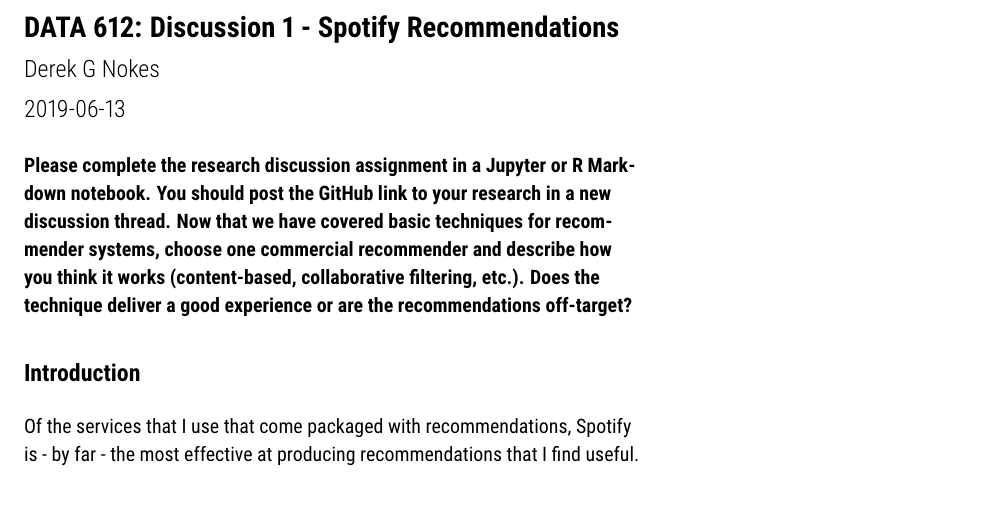
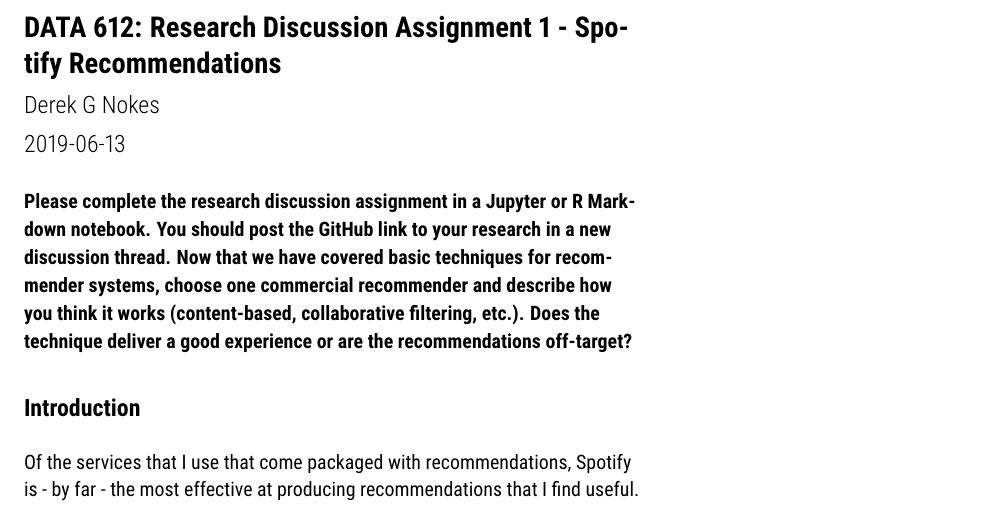
Before and after one commit to dnokes/DATA_612, an R Markdown document (Discussion_1/DerekNokes_DATA_612_Discussion_1.Rmd): part of page 1 of 6, cut so that both start at the same text. The pictures show the output file Discussion_1/DerekNokes_DATA_612_Discussion_1.pdf that the author committed with the source.

Commit message:
Add title

```diff
--- a/Discussion_1/DerekNokes_DATA_612_Discussion_1.Rmd
+++ b/Discussion_1/DerekNokes_DATA_612_Discussion_1.Rmd
@@ -1,5 +1,5 @@
 ---
-title: "DATA 612: Discussion 1 - Spotify Recommendations"
+title: "DATA 612: Research Discussion Assignment 1 - Spotify Recommendations"
 subtitle: "Project 1"
 author: "Derek G Nokes"
 date: "`r Sys.Date()`"
```
Also changed, not shown: Discussion_1/DerekNokes_DATA_612_Discussion_1.pdf.
